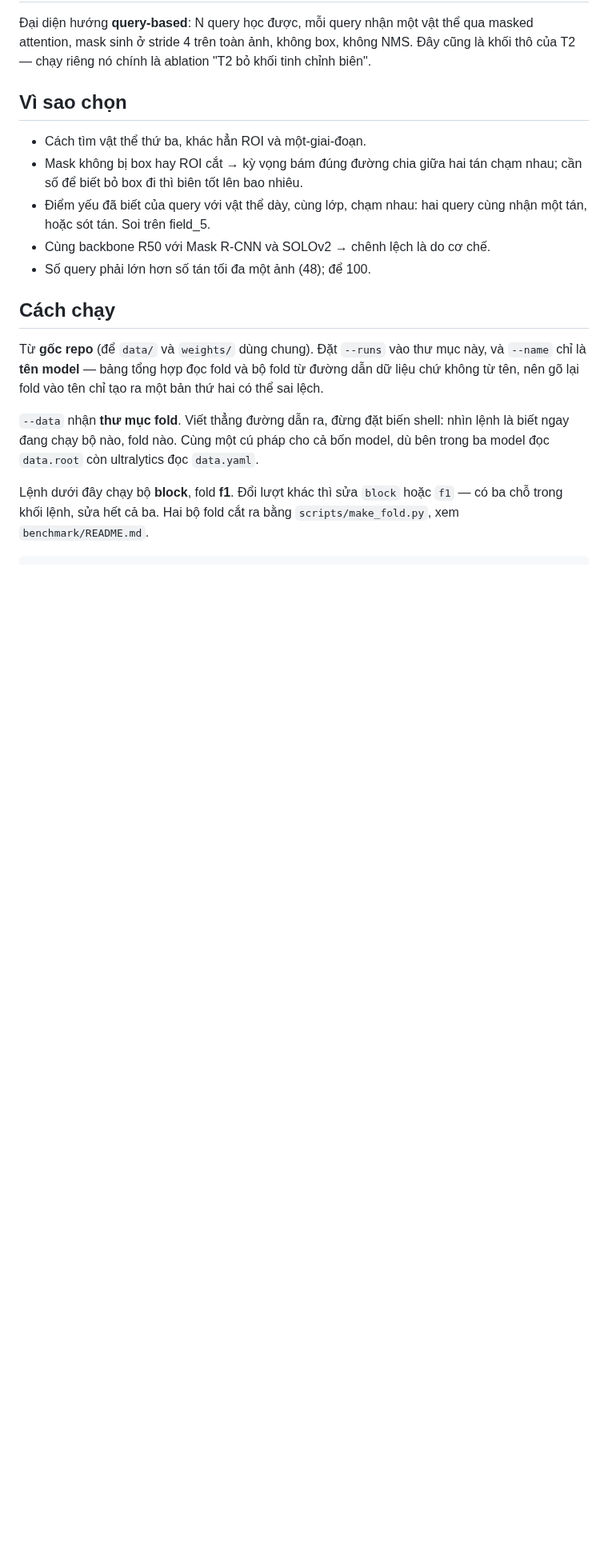
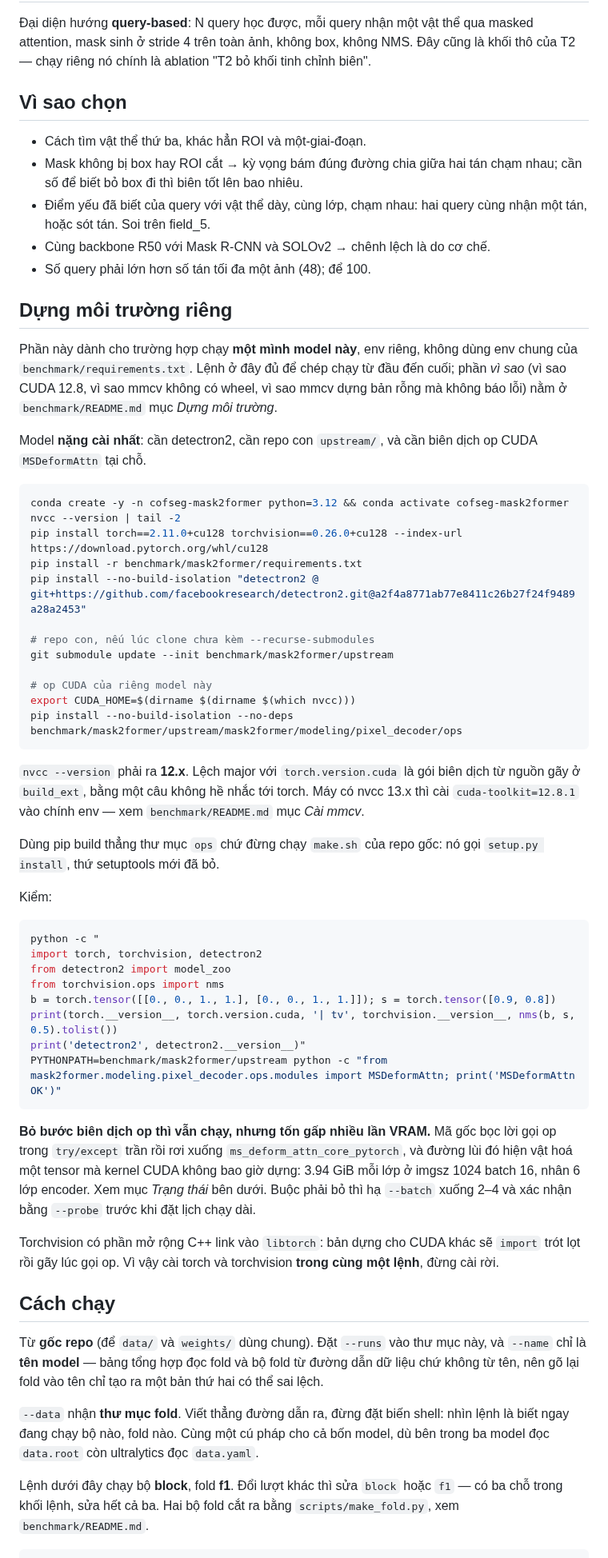
Before and after one commit to Baottq-dev/CofSeg, a Markdown page: benchmark/mask2former/README.md, the part around the change. Shown at 80% size. Drawn GitHub-style; blank space fills up the shorter version.

Commit message:
mask2former: how to build an environment for this model alone
detectron2, the upstream submodule, and MSDeformAttn compiled in place.

Skipping the op build still runs, which is the trap. The upstream code wraps
the call in a bare try/except and falls through to ms_deform_attn_core_pytorch,
and that fallback materialises a tensor the CUDA kernel never builds: 3.94 GiB
per layer at imgsz 1024 batch 16, across six encoder layers. The README now
says so at the point where someone would be tempted to skip it.

````diff
--- a/benchmark/mask2former/README.md
+++ b/benchmark/mask2former/README.md
@@ -20,6 +20,64 @@ chỉnh biên".
   cùng nhận một tán, hoặc sót tán. Soi trên field_5.
 - Cùng backbone R50 với Mask R-CNN và SOLOv2 → chênh lệch là do cơ chế.
 - Số query phải lớn hơn số tán tối đa một ảnh (48); để 100.
+
+## Dựng môi trường riêng
+
+Phần này dành cho trường hợp chạy **một mình model này**, env riêng, không dùng
+env chung của `benchmark/requirements.txt`. Lệnh ở đây đủ để chép chạy từ đầu
+đến cuối; phần *vì sao* (vì sao CUDA 12.8, vì sao mmcv không có wheel, vì sao
+mmcv dựng bản rỗng mà không báo lỗi) nằm ở `benchmark/README.md` mục
+*Dựng môi trường*.
+
+Model **nặng cài nhất**: cần detectron2, cần repo con `upstream/`, và cần biên
+dịch op CUDA `MSDeformAttn` tại chỗ.
+
+```bash
+conda create -y -n cofseg-mask2former python=3.12 && conda activate cofseg-mask2former
+nvcc --version | tail -2
+pip install torch==2.11.0+cu128 torchvision==0.26.0+cu128 --index-url https://download.pytorch.org/whl/cu128
+pip install -r benchmark/mask2former/requirements.txt
+pip install --no-build-isolation "detectron2 @ git+https://github.com/facebookresearch/detectron2.git@a2f4a8771ab77e8411c26b27f24f9489a28a2453"
+
+# repo con, nếu lúc clone chưa kèm --recurse-submodules
+git submodule update --init benchmark/mask2former/upstream
+
+# op CUDA của riêng model này
+export CUDA_HOME=$(dirname $(dirname $(which nvcc)))
+pip install --no-build-isolation --no-deps benchmark/mask2former/upstream/mask2former/modeling/pixel_decoder/ops
+```
+
+`nvcc --version` phải ra **12.x**. Lệch major với `torch.version.cuda` là gói
+biên dịch từ nguồn gãy ở `build_ext`, bằng một câu không hề nhắc tới torch.
+Máy có nvcc 13.x thì cài `cuda-toolkit=12.8.1` vào chính env — xem
+`benchmark/README.md` mục *Cài mmcv*.
+
+Dùng pip build thẳng thư mục `ops` chứ đừng chạy `make.sh` của repo gốc: nó gọi
+`setup.py install`, thứ setuptools mới đã bỏ.
+
+Kiểm:
+
+```bash
+python -c "
+import torch, torchvision, detectron2
+from detectron2 import model_zoo
+from torchvision.ops import nms
+b = torch.tensor([[0., 0., 1., 1.], [0., 0., 1., 1.]]); s = torch.tensor([0.9, 0.8])
+print(torch.__version__, torch.version.cuda, '| tv', torchvision.__version__, nms(b, s, 0.5).tolist())
+print('detectron2', detectron2.__version__)"
+PYTHONPATH=benchmark/mask2former/upstream python -c "from mask2former.modeling.pixel_decoder.ops.modules import MSDeformAttn; print('MSDeformAttn OK')"
+```
+
+**Bỏ bước biên dịch op thì vẫn chạy, nhưng tốn gấp nhiều lần VRAM.** Mã gốc bọc
+lời gọi op trong `try/except` trần rồi rơi xuống `ms_deform_attn_core_pytorch`,
+và đường lùi đó hiện vật hoá một tensor mà kernel CUDA không bao giờ dựng: 3.94
+GiB mỗi lớp ở imgsz 1024 batch 16, nhân 6 lớp encoder. Xem mục *Trạng thái* bên
+dưới. Buộc phải bỏ thì hạ `--batch` xuống 2–4 và xác nhận bằng `--probe` trước
+khi đặt lịch chạy dài.
+
+Torchvision có phần mở rộng C++ link vào `libtorch`: bản dựng cho CUDA khác sẽ
+`import` trót lọt rồi gãy lúc gọi op. Vì vậy cài torch và torchvision **trong
+cùng một lệnh**, đừng cài rời.
 
 ## Cách chạy
 
````
